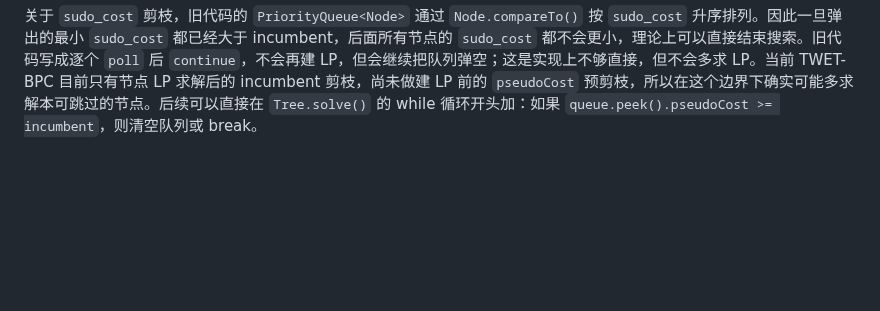
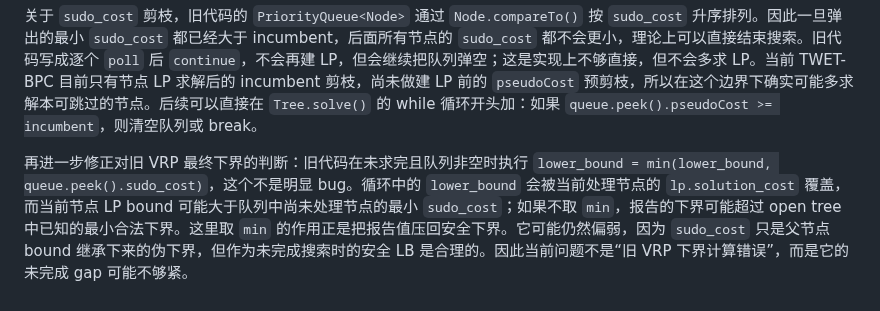
Before and after one commit to changxincao/TWETScheduling, a Markdown page: docs/plans/2026-05-17-BPC基础RMP与ForwardPricing实现记录.md, the part around the change. Drawn GitHub-style; blank space fills up the shorter version.

Commit message:
Record legacy BPC lower bound interpretation

```diff
--- a/docs/plans/2026-05-17-BPC基础RMP与ForwardPricing实现记录.md
+++ b/docs/plans/2026-05-17-BPC基础RMP与ForwardPricing实现记录.md
@@ -508,3 +508,5 @@ pricing 层也基本符合旧 VRP 的分层：当前先跑 `HeuristicPricingEngi
 进一步复核旧 VRP 后，需要修正一个表述：旧代码的 `lower_bound` 不是完全一直停在 root bound。初始化时它确实先被设为初始启发式成本，随后在每个非整数、需要继续分支的节点处会执行 `data.m_configure.lower_bound = lp.solution_cost`，调试输出里的 gap 也使用 `min(data.m_configure.lower_bound, lp.solution_cost)`。因此运行过程中它会跟随当前被分支节点的 LP 值更新。问题在于，如果搜索因时间限制或其他原因提前停止，最终 `lower_bound` 只用最后记录值和 `queue.peek().sudo_cost` 做保守汇总，并不严格等于所有 open nodes 的最紧全局下界；这种情况下 gap 可能偏大，也可能不够严谨。只有当队列为空时，旧代码才把 `lower_bound` 直接设为 `best_cost`，这时才是完整证明最优。
 
 关于 `sudo_cost` 剪枝，旧代码的 `PriorityQueue<Node>` 通过 `Node.compareTo()` 按 `sudo_cost` 升序排列。因此一旦弹出的最小 `sudo_cost` 都已经大于 incumbent，后面所有节点的 `sudo_cost` 都不会更小，理论上可以直接结束搜索。旧代码写成逐个 `poll` 后 `continue`，不会再建 LP，但会继续把队列弹空；这是实现上不够直接，但不会多求 LP。当前 TWET-BPC 目前只有节点 LP 求解后的 incumbent 剪枝，尚未做建 LP 前的 `pseudoCost` 预剪枝，所以在这个边界下确实可能多求解本可跳过的节点。后续可以直接在 `Tree.solve()` 的 while 循环开头加：如果 `queue.peek().pseudoCost >= incumbent`，则清空队列或 break。
+
+再进一步修正对旧 VRP 最终下界的判断：旧代码在未求完且队列非空时执行 `lower_bound = min(lower_bound, queue.peek().sudo_cost)`，这个不是明显 bug。循环中的 `lower_bound` 会被当前处理节点的 `lp.solution_cost` 覆盖，而当前节点 LP bound 可能大于队列中尚未处理节点的最小 `sudo_cost`；如果不取 `min`，报告的下界可能超过 open tree 中已知的最小合法下界。这里取 `min` 的作用正是把报告值压回安全下界。它可能仍然偏弱，因为 `sudo_cost` 只是父节点 bound 继承下来的伪下界，但作为未完成搜索时的安全 LB 是合理的。因此当前问题不是“旧 VRP 下界计算错误”，而是它的未完成 gap 可能不够紧。
```
Also changed, not shown: docs/logs/全局修改记录.md (+1 -0 lines).
